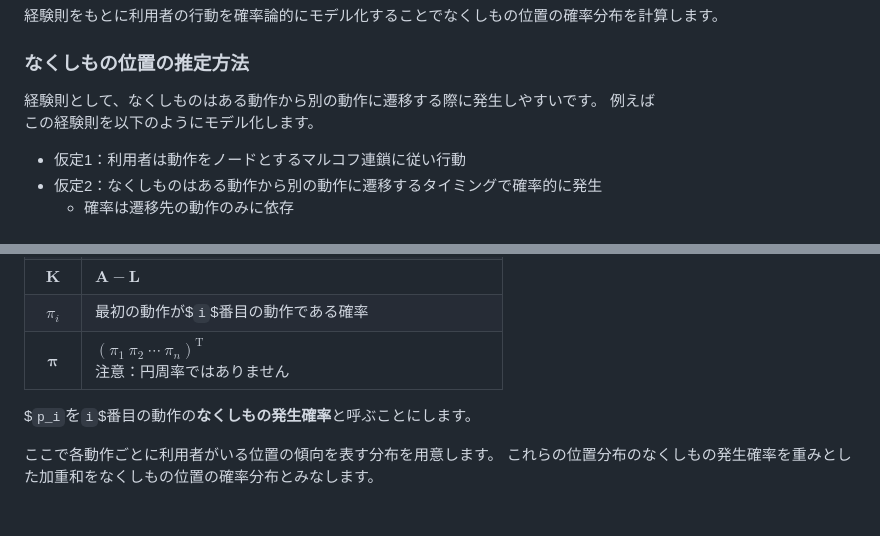
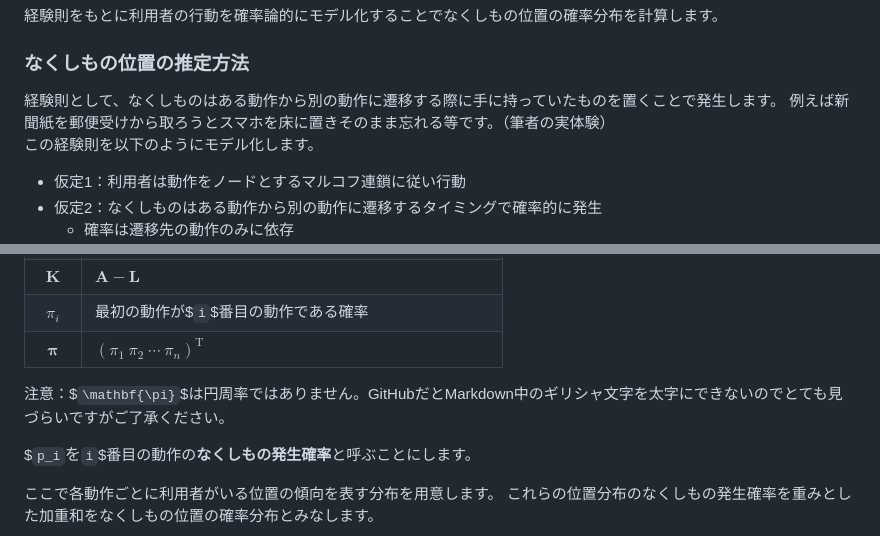
Before and after one commit to MaruKazeMaru/doc_wili, a Markdown page: README.md, 2 parts joined by grey strips. GitHub-like rendering; blank space fills up the shorter version.

Commit message:
write README.md

```diff
--- a/README.md
+++ b/README.md
@@ -10,8 +10,8 @@ WiLIはなくしもの位置推定用のプログラム群です。
 経験則をもとに利用者の行動を確率論的にモデル化することでなくしもの位置の確率分布を計算します。
 
 ### なくしもの位置の推定方法
-経験則として、なくしものはある動作から別の動作に遷移する際に発生しやすいです。
-例えば
+経験則として、なくしものはある動作から別の動作に遷移する際に手に持っていたものを置くことで発生します。
+例えば新聞紙を郵便受けから取ろうとスマホを床に置きそのまま忘れる等です。（筆者の実体験）
 <br>
 この経験則を以下のようにモデル化します。
 
@@ -38,7 +38,9 @@ $`
 |$`\mathbf{A}`$|遷移確率行列|
 |$`\mathbf{K}`$|$`\mathbf{A} - \mathbf{L}`$|
 |$`\pi_i`$|最初の動作が$`i`$番目の動作である確率|
-|$`\mathbf{\pi}`$|$`(\pi_1\ \pi_2\ \cdots\ \pi_n)^\mathrm{T}`$<br>注意：円周率ではありません|
+|$`\mathbf{\pi}`$|$`(\pi_1\ \pi_2\ \cdots\ \pi_n)^\mathrm{T}`$|
+
+注意：$`\mathbf{\pi}`$は円周率ではありません。GitHubだとMarkdown中のギリシャ文字を太字にできないのでとても見づらいですがご了承ください。
 
 $`p_i`$を$`i`$番目の動作の<b>なくしもの発生確率</b>と呼ぶことにします。
 
```
